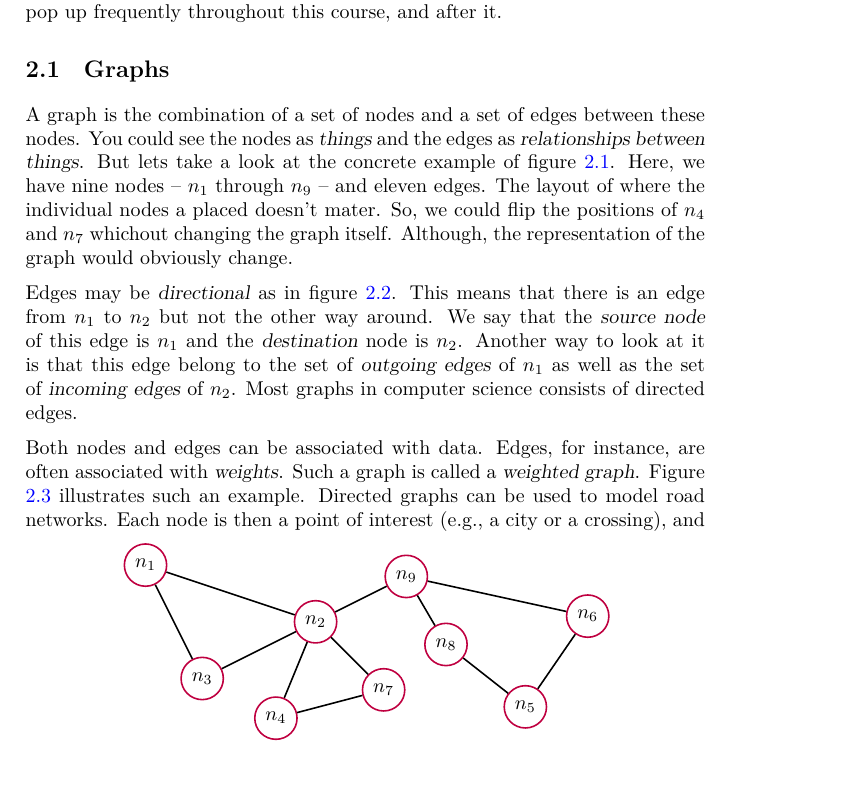
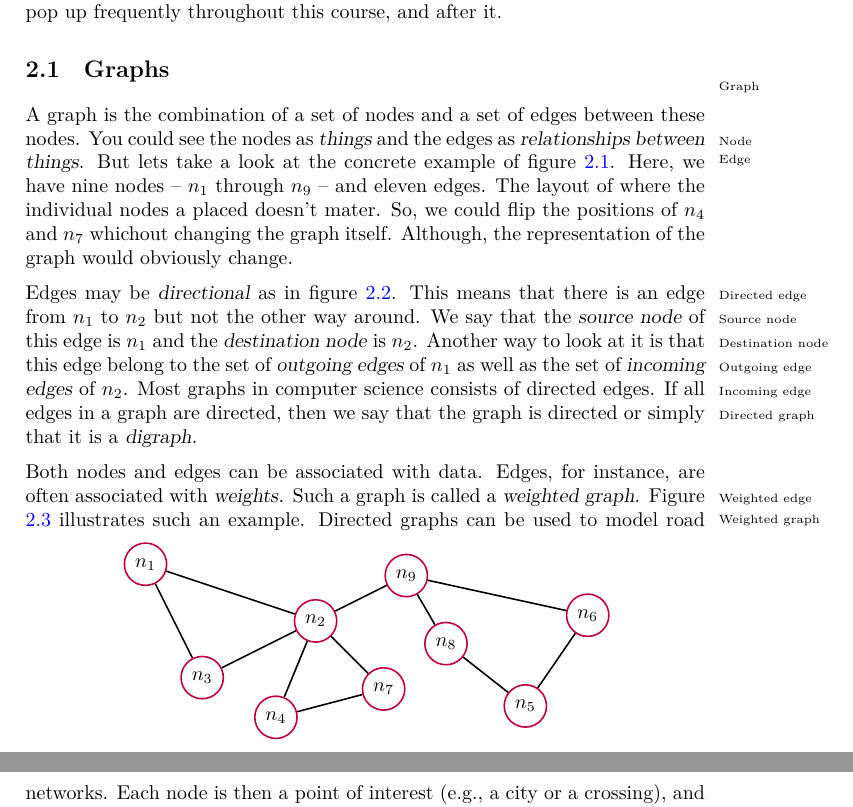
Before and after one commit to aslakjohansen/progintro, a LaTeX book (doc/document.tex, which reads doc/background_graphs.tex): part of page 7 of 43 before the commit and two parts of pages 8 and 9 of 44 after it, the two joined at a grey line, cut so that both start at the same text, the shorter picture padded with empty space. Compiled offline with XeLaTeX; a LaTeX package or settings file that is missing is left out.

Commit message:
Added indices

```diff
--- a/doc/background_graphs.tex
+++ b/doc/background_graphs.tex
@@ -1,6 +1,7 @@
 \section{Graphs}
+\idx{Graph}
 
-A graph is the combination of a set of nodes and a set of edges between these nodes. You could see the nodes as \textsl{things} and the edges as \textsl{relationships between things}. But lets take a look at the concrete example of figure \ref{fig:bs:graphs:graph}. Here, we have nine nodes -- $n_1$ through $n_9$ -- and eleven edges. The layout of where the individual nodes a placed doesn't mater. So, we could flip the positions of $n_4$ and $n_7$ whichout changing the graph itself. Although, the representation of the graph would obviously change.
+A graph is the combination of a set of nodes and a set of edges between these nodes. You could see the nodes\idx{Node} as \textsl{things} and the edges\idx{Edge} as \textsl{relationships between things}. But lets take a look at the concrete example of figure \ref{fig:bs:graphs:graph}. Here, we have nine nodes -- $n_1$ through $n_9$ -- and eleven edges. The layout of where the individual nodes a placed doesn't mater. So, we could flip the positions of $n_4$ and $n_7$ whichout changing the graph itself. Although, the representation of the graph would obviously change.
 
 \begin{figure}[tbp]
   \input{figs/graph.tex}
@@ -8,7 +9,7 @@ A graph is the combination of a set of nodes and a set of edges between these no
   \label{fig:bs:graphs:graph}
 \end{figure}
 
-Edges may be \textsl{directional} as in figure \ref{fig:bs:graphs:directed}. This means that there is an edge from $n_1$ to $n_2$ but not the other way around. We say that the \textsl{source node} of this edge is $n_1$ and the \textsl{destination} node is $n_2$. Another way to look at it is that this edge belong to the set of \textsl{outgoing edges} of $n_1$ as well as the set of \textsl{incoming edges} of $n_2$. Most graphs in computer science consists of directed edges.
+Edges may be \textsl{directional}\idxx{Edge!Directed}{Directed edge} as in figure \ref{fig:bs:graphs:directed}. This means that there is an edge from $n_1$ to $n_2$ but not the other way around. We say that the \textsl{source node}\idxx{Node!Source}{Source node} of this edge is $n_1$ and the \textsl{destination node}\idxx{Node!Destination}{Destination node}  is $n_2$. Another way to look at it is that this edge belong to the set of \textsl{outgoing edges}\idxx{Edge!Outgoing}{Outgoing edge} of $n_1$ as well as the set of \textsl{incoming edges}\idxx{Edge!Incoming}{Incoming edge} of $n_2$. Most graphs in computer science consists of directed edges. If all edges in a graph are directed, then we say that the graph is directed\idxx{Graph!Directed}{Directed graph} or simply that it is a \textsl{digraph}.
 
 \begin{figure}[tbp]
   \input{figs/graph_directed.tex}
@@ -16,7 +17,7 @@ Edges may be \textsl{directional} as in figure \ref{fig:bs:graphs:directed}. Thi
   \label{fig:bs:graphs:directed}
 \end{figure}
 
-Both nodes and edges can be associated with data. Edges, for instance, are often associated with \textsl{weights}. Such a graph is called a \textsl{weighted graph}. Figure \ref{fig:bs:graphs:weighted} illustrates such an example. Directed graphs can be used to model road networks. Each node is then a point of interest (e.g., a city or a crossing), and edges represents roads. The weight of an edge is the distance of that road. So, we might say that there is a distance of $1.1~\mathrm{km}$ from $n_9$ to $n_8$.
+Both nodes and edges can be associated with data. Edges, for instance, are often associated with \textsl{weights}\idxx{Edge!Weighted}{Weighted edge}. Such a graph is called a \textsl{weighted graph}\idxx{Graph!Weighted}{Weighted graph}. Figure \ref{fig:bs:graphs:weighted} illustrates such an example. Directed graphs can be used to model road networks. Each node is then a point of interest (e.g., a city or a crossing), and edges represents roads. The weight of an edge is the distance of that road. So, we might say that there is a distance of $1.1~\mathrm{km}$ from $n_9$ to $n_8$.
 
 \begin{figure}[tbp]
   \input{figs/graph_weighted.tex}
```
Also changed, not shown: doc/document.tex (+6 -0 lines), doc/background_graphs.tex (7 more changed lines).
